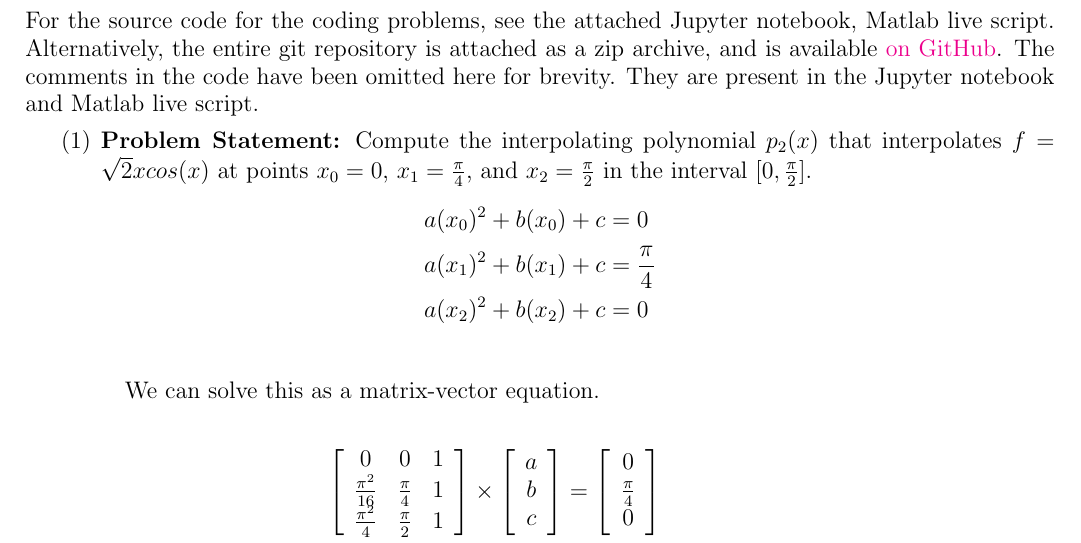
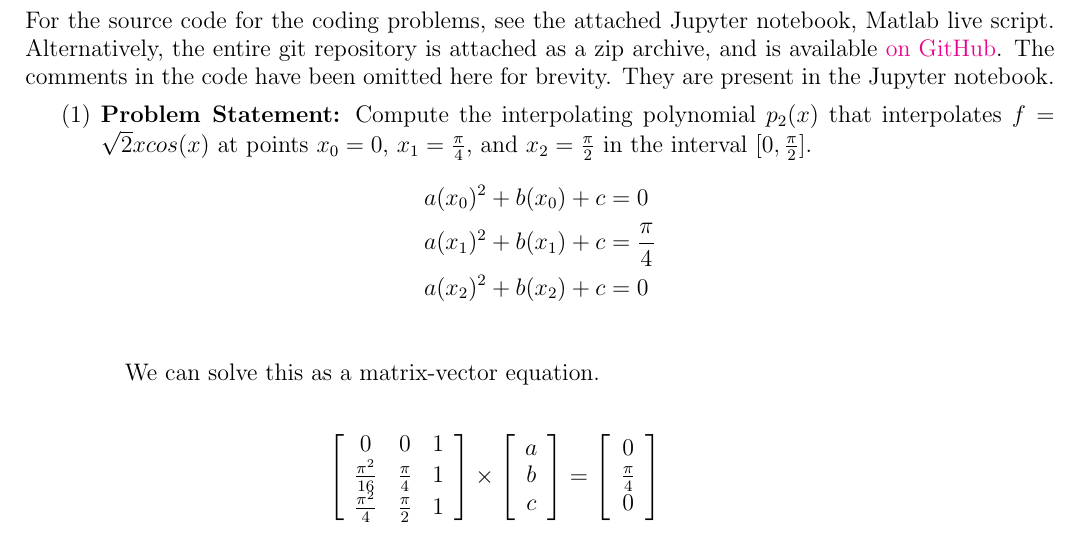
Before and after one commit to BlackHat-Magic/Math-131-HW3, a LaTeX paper (tex/main.tex): part of page 1 of 7, cut so that both start at the same text. Compiled offline with pdfLaTeX.

Commit message:
removed reference to mlx script

```diff
--- a/tex/main.tex
+++ b/tex/main.tex
@@ -73,7 +73,7 @@
 \fancyhead[CE,CO]{\scshape \large Assignment 3}
 \fancyhead[RE,RO]{\scshape Luke Henderson}
 
-For the source code for the coding problems, see the attached Jupyter notebook, Matlab live script. Alternatively, the entire git repository  is attached as a zip archive, and is available \href{https://github.com/blackHat-Magic/math-131-HW3}{on GitHub}. The comments in the code have been omitted here for brevity. They are present in the Jupyter notebook and Matlab live script.
+For the source code for the coding problems, see the attached Jupyter notebook, Matlab live script. Alternatively, the entire git repository  is attached as a zip archive, and is available \href{https://github.com/blackHat-Magic/math-131-HW3}{on GitHub}. The comments in the code have been omitted here for brevity. They are present in the Jupyter notebook.
 
 \begin{enumerate}
     \item \textbf{Problem Statement:} Compute the interpolating polynomial $p_2(x)$ that interpolates $f = \sqrt{2}xcos(x)$ at points $x_0 = 0$, $x_1 = \frac{\pi}{4}$, and $x_2 = \frac{\pi}{2}$ in the interval $[0, \frac{\pi}{2}]$.
```
Also changed, not shown: tex/main.pdf.
